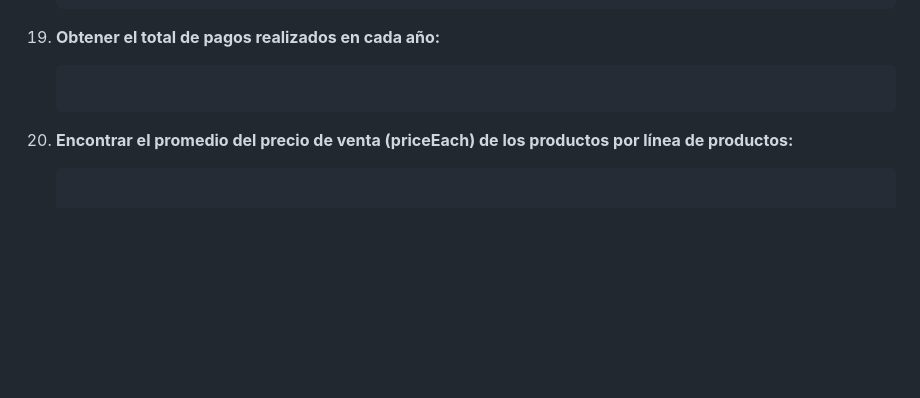
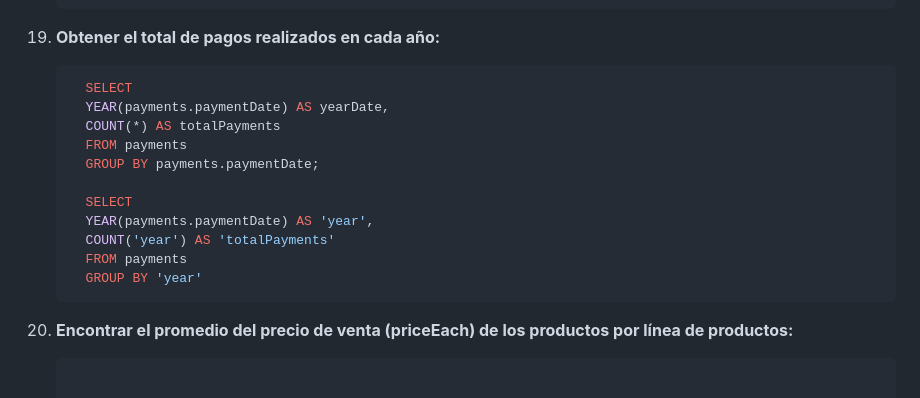
Before and after one commit to manolo0o/AllPractice_Repo, a Markdown page: README.md, the part around one of its changes. Drawn GitHub-style; blank space fills up the shorter version.

````diff
--- a/README.md
+++ b/README.md
@@ -339,8 +384,18 @@ SELECT DISTINCT(jobTitle), COUNT(employeeNumber)
 
 19. **Obtener el total de pagos realizados en cada año:**
 
-    ```
+    ```sql
+      SELECT
+      YEAR(payments.paymentDate) AS yearDate,
+      COUNT(*) AS totalPayments
+      FROM payments
+      GROUP BY payments.paymentDate;
 
+      SELECT
+      YEAR(payments.paymentDate) AS 'year',
+      COUNT('year') AS 'totalPayments'
+      FROM payments
+      GROUP BY 'year'
     ```
 
 20. **Encontrar el promedio del precio de venta (priceEach) de los productos por línea de productos:**
````
Also changed, not shown: other parts of README.md (+62 -17 lines).
